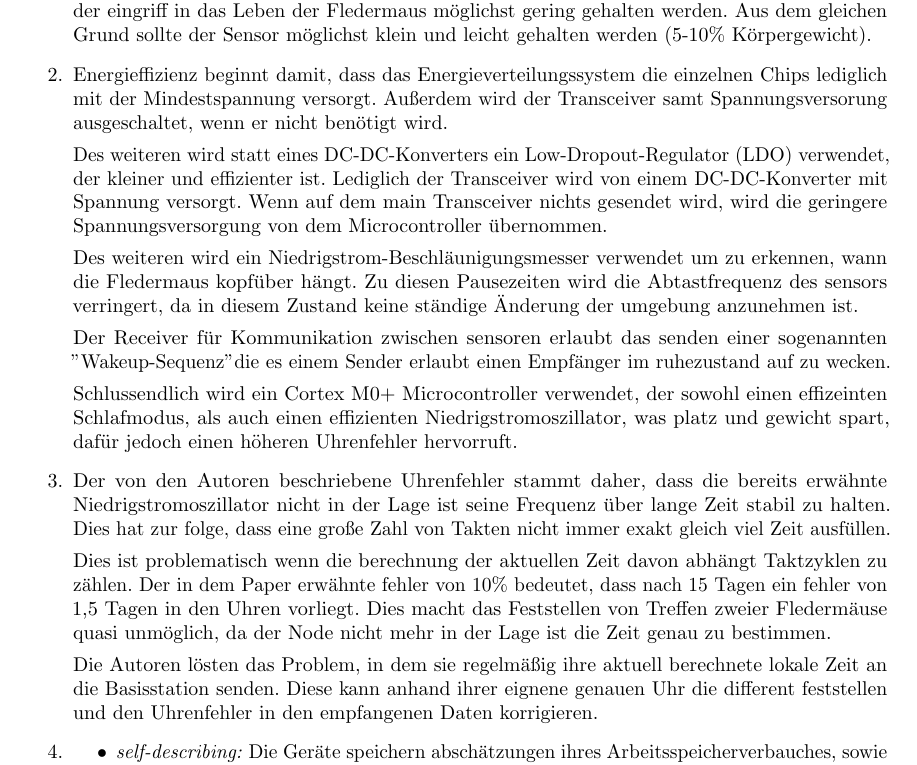
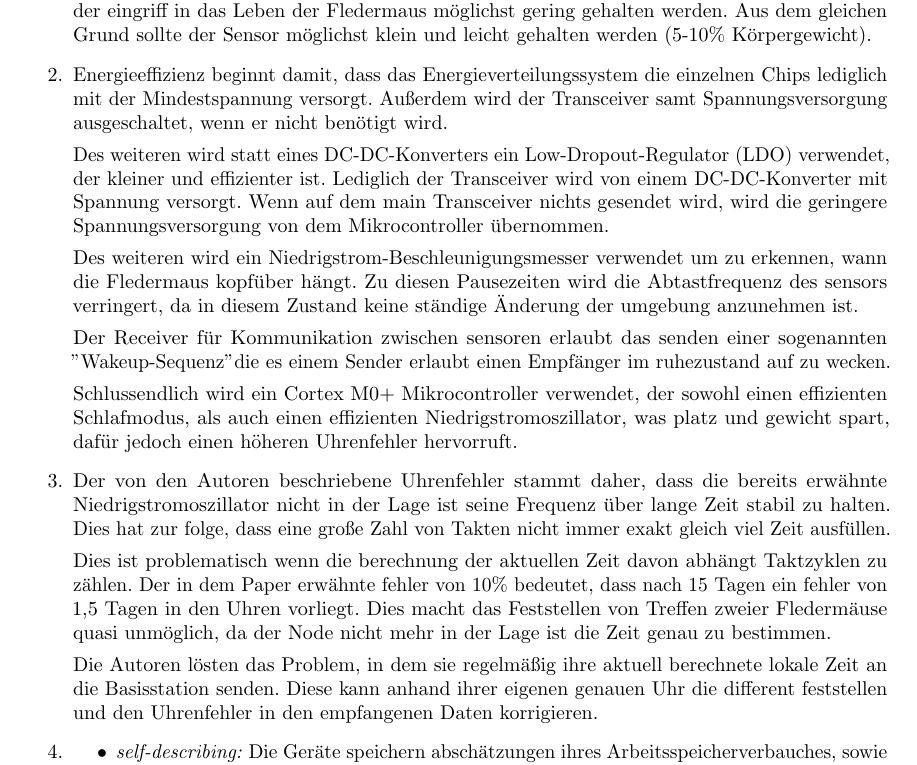
Before and after one commit to AntonLydike/uni-adse, a LaTeX document (2/group-boole-blatt-2.tex): part of page 1 of 2, cut so that both start at the same text. Compiled offline with pdfLaTeX.

Commit message:
Fix more typos.

```diff
--- a/2/group-boole-blatt-2.tex
+++ b/2/group-boole-blatt-2.tex
@@ -12,21 +12,21 @@
     \begin{enumerate}
         \item Das Automatisieren der Aufzeichnungen ist wichtig, da sich das Verhalten der Fledermäuse stärker ändert, je öfter sie gefangen werden. Um möglichst unverfälschte Daten zu erhalten, sollte der eingriff in das Leben der Fledermaus möglichst gering gehalten werden. Aus dem gleichen Grund sollte der Sensor möglichst klein und leicht gehalten werden (5-10\% Körpergewicht).
 
-        \item Energieffizienz beginnt damit, dass das Energieverteilungssystem die einzelnen Chips lediglich mit der Mindestspannung versorgt. Außerdem wird der Transceiver samt Spannungsversorung ausgeschaltet, wenn er nicht benötigt wird.
+        \item Energieeffizienz beginnt damit, dass das Energieverteilungssystem die einzelnen Chips lediglich mit der Mindestspannung versorgt. Außerdem wird der Transceiver samt Spannungsversorgung ausgeschaltet, wenn er nicht benötigt wird.
 
-        Des weiteren wird statt eines DC-DC-Konverters ein Low-Dropout-Regulator (LDO) verwendet, der kleiner und effizienter ist. Lediglich der Transceiver wird von einem DC-DC-Konverter mit Spannung versorgt. Wenn auf dem main Transceiver nichts gesendet wird, wird die geringere Spannungsversorgung von dem Microcontroller übernommen.
+        Des weiteren wird statt eines DC-DC-Konverters ein Low-Dropout-Regulator (LDO) verwendet, der kleiner und effizienter ist. Lediglich der Transceiver wird von einem DC-DC-Konverter mit Spannung versorgt. Wenn auf dem main Transceiver nichts gesendet wird, wird die geringere Spannungsversorgung von dem Mikrocontroller übernommen.
 
-        Des weiteren wird ein Niedrigstrom-Beschläunigungs\-messer verwendet um zu erkennen, wann die Fledermaus kopfüber hängt. Zu diesen Pausezeiten wird die Abtastfrequenz des sensors verringert, da in diesem Zustand keine ständige Änderung der umgebung anzunehmen ist.
+        Des weiteren wird ein Niedrigstrom-Beschleunigungs\-messer verwendet um zu erkennen, wann die Fledermaus kopfüber hängt. Zu diesen Pausezeiten wird die Abtastfrequenz des sensors verringert, da in diesem Zustand keine ständige Änderung der umgebung anzunehmen ist.
 
         Der Receiver für Kommunikation zwischen sensoren erlaubt das senden einer sogenannten "Wakeup-Sequenz" die es einem Sender erlaubt einen Empfänger im ruhezustand auf zu wecken.
 
-        Schlussendlich wird ein Cortex M0+ Microcontroller verwendet, der sowohl einen effizeinten Schlafmodus, als auch einen effizienten Niedrigstromoszillator, was platz und gewicht spart, dafür jedoch einen höheren Uhrenfehler hervorruft.
+        Schlussendlich wird ein Cortex M0+ Mikrocontroller verwendet, der sowohl einen effizienten Schlafmodus, als auch einen effizienten Niedrigstromoszillator, was platz und gewicht spart, dafür jedoch einen höheren Uhrenfehler hervorruft.
 
         \item Der von den Autoren beschriebene Uhrenfehler stammt daher, dass die bereits erwähnte Niedrigstromoszillator nicht in der Lage ist seine Frequenz über lange Zeit stabil zu halten. Dies hat zur folge, dass eine große Zahl von Takten nicht immer exakt gleich viel Zeit ausfüllen.
 
         Dies ist problematisch wenn die berechnung der aktuellen Zeit davon abhängt Taktzyklen zu zählen. Der in dem Paper erwähnte fehler von 10\% bedeutet, dass nach 15 Tagen ein fehler von 1,5 Tagen in den Uhren vorliegt. Dies macht das Feststellen von Treffen zweier Fledermäuse quasi unmöglich, da der Node nicht mehr in der Lage ist die Zeit genau zu bestimmen.
 
-        Die Autoren lösten das Problem, in dem sie regelmäßig ihre aktuell berechnete lokale Zeit an die Basisstation senden. Diese kann anhand ihrer eignene genauen Uhr die different feststellen und den Uhrenfehler in den empfangenen Daten korrigieren.
+        Die Autoren lösten das Problem, in dem sie regelmäßig ihre aktuell berechnete lokale Zeit an die Basisstation senden. Diese kann anhand ihrer eigenen genauen Uhr die different feststellen und den Uhrenfehler in den empfangenen Daten korrigieren.
 
         \item \begin{itemize}
             \item \emph{self-describing:} Die Geräte speichern abschätzungen ihres Arbeitsspeicherverbauches, sowie statistiken diverser anderer komponenten ab, um das diagnostizieren von Problemen zu vereinfachen.
```
Also changed, not shown: 2/group-boole-blatt-2.pdf.
